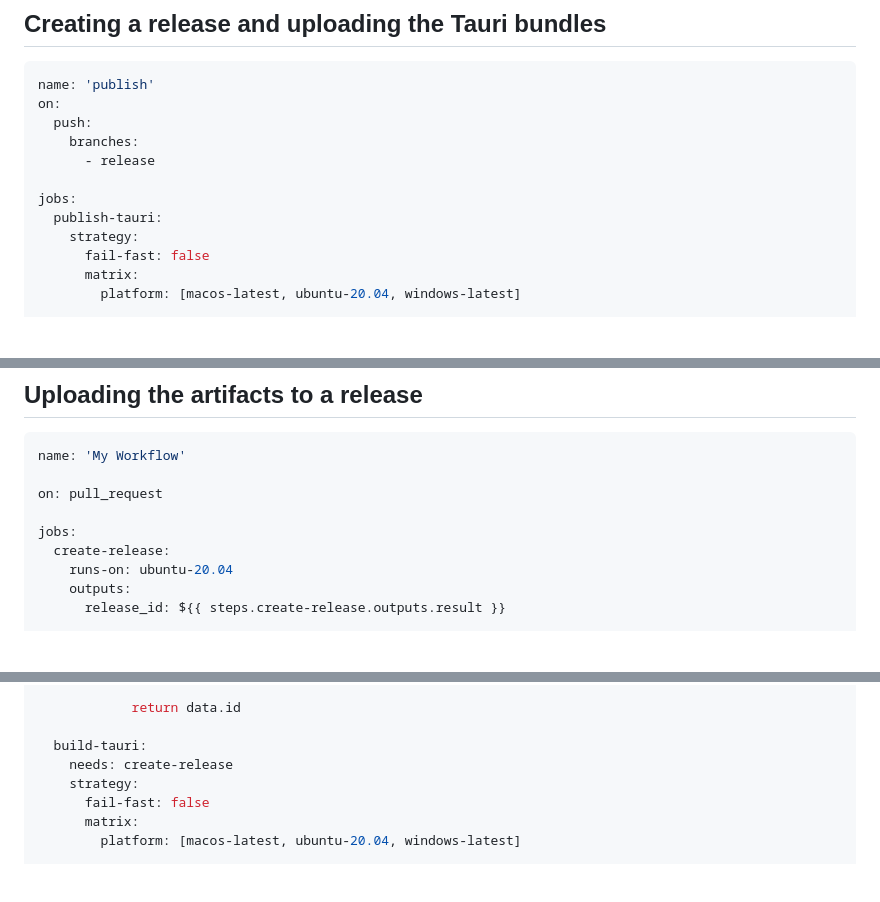
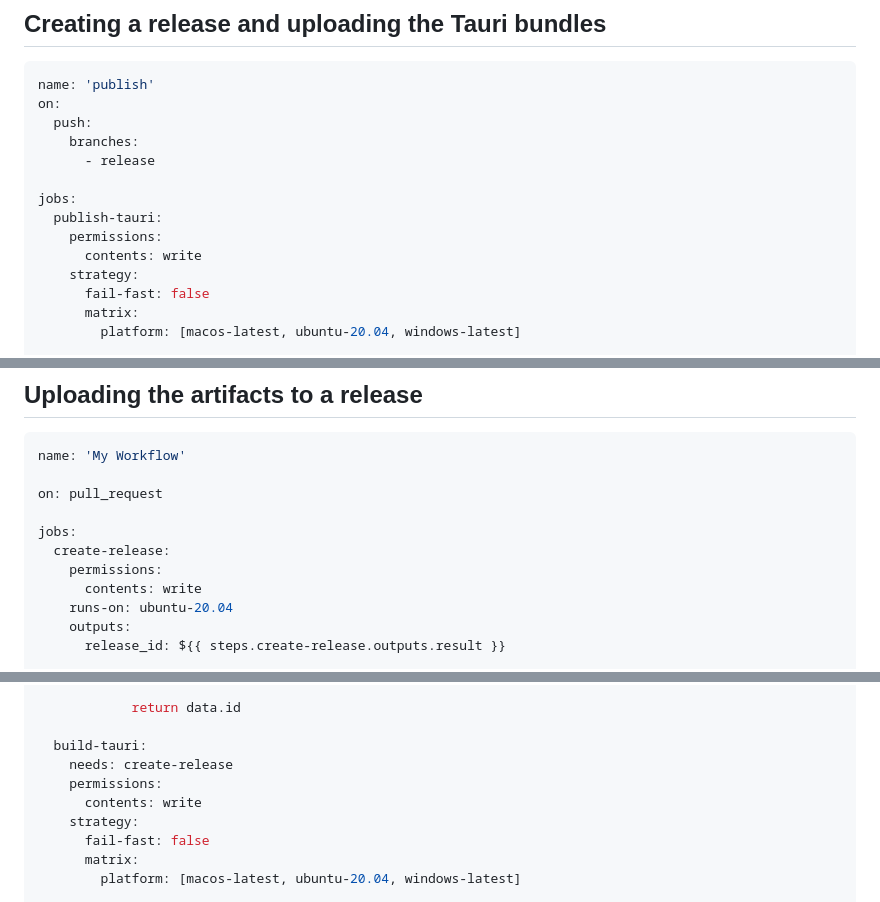
Before and after one commit to tauri-apps/tauri-action, a Markdown page: README.md, 3 parts joined by grey strips. GitHub-like rendering; blank space fills up the shorter version.

Commit message:
chore: add explicit permissions to readme example

```diff
--- a/README.md
+++ b/README.md
@@ -52,6 +52,8 @@ on:
 
 jobs:
   publish-tauri:
+    permissions:
+      contents: write
     strategy:
       fail-fast: false
       matrix:
@@ -93,6 +95,8 @@ on: pull_request
 
 jobs:
   create-release:
+    permissions:
+      contents: write
     runs-on: ubuntu-20.04
     outputs:
       release_id: ${{ steps.create-release.outputs.result }}
@@ -124,6 +128,8 @@ jobs:
 
   build-tauri:
     needs: create-release
+    permissions:
+      contents: write
     strategy:
       fail-fast: false
       matrix:
```
Also changed, not shown: other parts of README.md (+2 -0 lines).
